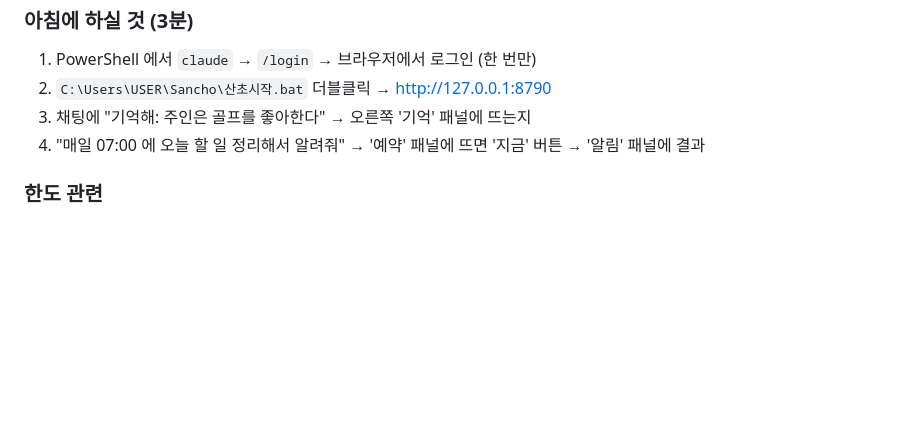
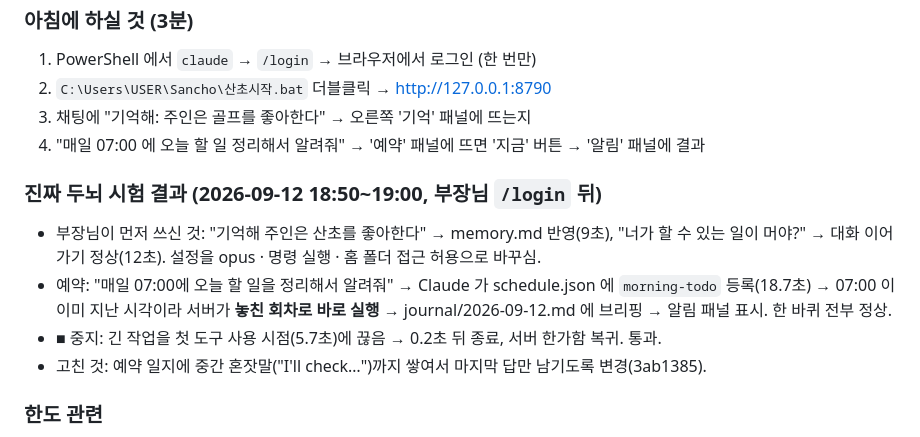
Before and after one commit to cwkim83/sancho_project, a Markdown page: 작업기록.md, the part around the change. Drawn GitHub-style; blank space fills up the shorter version.

Commit message:
docs: 진짜 두뇌 시험 결과 기록
Co-Authored-By: Claude Fable 5.1 <noreply@anthropic.com>

```diff
--- a/작업기록.md
+++ b/작업기록.md
@@ -27,5 +27,11 @@
 3. 채팅에 "기억해: 주인은 골프를 좋아한다" → 오른쪽 '기억' 패널에 뜨는지
 4. "매일 07:00 에 오늘 할 일 정리해서 알려줘" → '예약' 패널에 뜨면 '지금' 버튼 → '알림' 패널에 결과
 
+### 진짜 두뇌 시험 결과 (2026-09-12 18:50~19:00, 부장님 `/login` 뒤)
+- 부장님이 먼저 쓰신 것: "기억해 주인은 산초를 좋아한다" → memory.md 반영(9초), "너가 할 수 있는 일이 머야?" → 대화 이어가기 정상(12초). 설정을 opus · 명령 실행 · 홈 폴더 접근 허용으로 바꾸심.
+- 예약: "매일 07:00에 오늘 할 일을 정리해서 알려줘" → Claude 가 schedule.json 에 `morning-todo` 등록(18.7초) → 07:00 이 이미 지난 시각이라 서버가 **놓친 회차로 바로 실행** → journal/2026-09-12.md 에 브리핑 → 알림 패널 표시. 한 바퀴 전부 정상.
+- ■ 중지: 긴 작업을 첫 도구 사용 시점(5.7초)에 끊음 → 0.2초 뒤 종료, 서버 한가함 복귀. 통과.
+- 고친 것: 예약 일지에 중간 혼잣말("I'll check…")까지 쌓여서 마지막 답만 남기도록 변경(3ab1385).
+
 ### 한도 관련
 - 제 작업은 한도에 걸리지 않고 01:00 무렵 끝났습니다. 사용량 % 는 제가 볼 수 없어 "95% 에서 멈추기" 는 지킬 수 없었고, 대신 단계마다 커밋하고 재개 예약(매시 17분 크론 + 05:35 예약 작업)을 걸어 두었다가 끝나서 지웠습니다.
```
